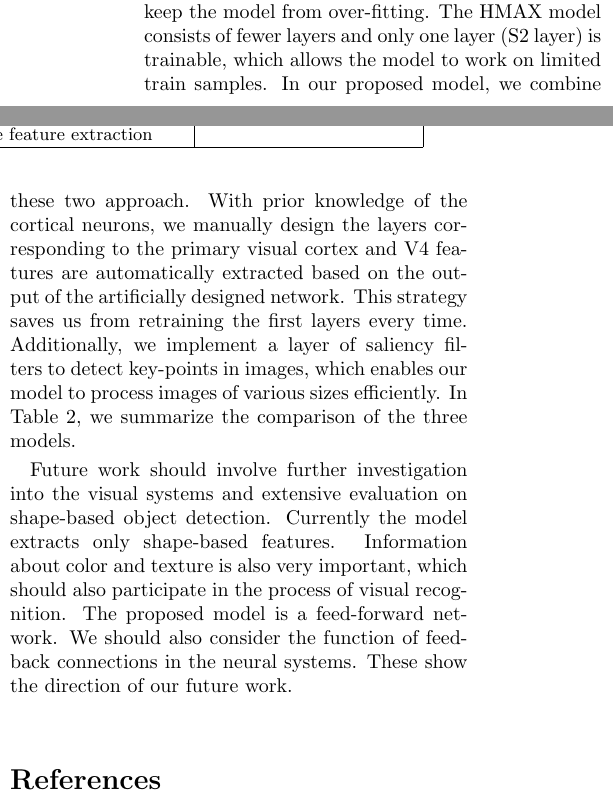
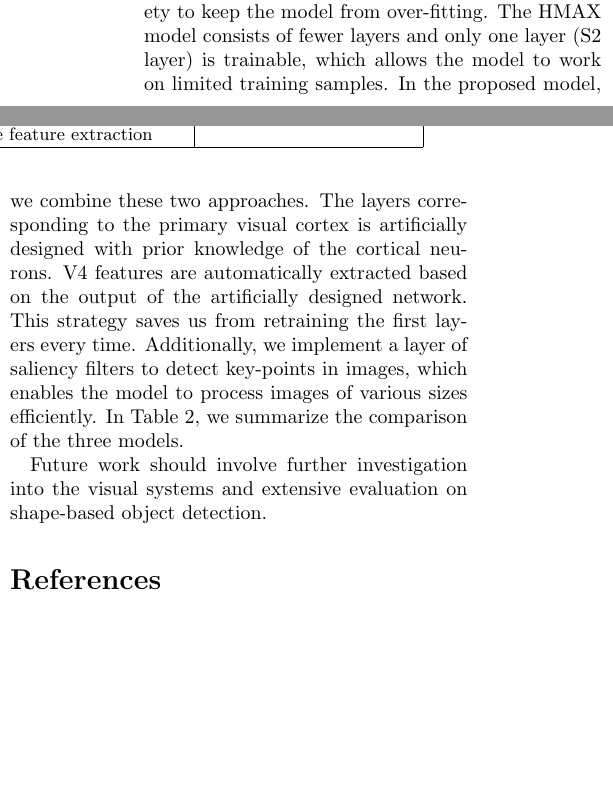
Before and after one commit to richarddzh/ijnn2015, a LaTeX paper (article.tex): two parts of the columns of page 11 of 13, joined at a grey line, cut so that both start at the same text, the shorter picture padded with empty space. Compiled offline with pdfLaTeX.

Commit message:
refine some figures

```diff
--- a/article.tex
+++ b/article.tex
@@ -622,21 +622,16 @@ However, a deep model is a neural network of very large scale (In \cite{krizhevs
 and training such a model generally requires a large number of training samples (\cite{krizhevsky2012} uses 1.2 million training images).
 Deep learning is a process of fully automatic feature extraction.
 Limited training samples can not provide enough variety to keep the model from over-fitting.
-The HMAX model consists of fewer layers and only one layer (S2 layer) is trainable, which allows the model to work on limited train samples.
-In our proposed model, we combine these two approach.
-With prior knowledge of the cortical neurons, we manually design the layers corresponding to the primary visual cortex
-and V4 features are automatically extracted based on the output of the artificially designed network.
+The HMAX model consists of fewer layers and only one layer (S2 layer) is trainable, which allows the model to work on limited training samples.
+In the proposed model, we combine these two approaches.
+The layers corresponding to the primary visual cortex is artificially designed with prior knowledge of the cortical neurons.
+V4 features are automatically extracted based on the output of the artificially designed network.
 This strategy saves us from retraining the first layers every time.
 Additionally, we implement a layer of saliency filters to detect key-points in images,
-which enables our model to process images of various sizes efficiently.
+which enables the model to process images of various sizes efficiently.
 In \tablename~\ref{tab:2}, we summarize the comparison of the three models.
 
 Future work should involve further investigation into the visual systems and extensive evaluation on shape-based object detection.
-Currently the model extracts only shape-based features.
-Information about color and texture is also very important, which should also participate in the process of visual recognition.
-The proposed model is a feed-forward network.
-We should also consider the function of feedback connections in the neural systems.
-These show the direction of our future work.
 
 \bibliographystyle{unsrt}
 \bibliography{ref}
```
Also changed, not shown: ref.bib (+11 -11 lines), images/fig14a.eps, images/fig14b.eps, images/fig15a.eps, 1 other file.
